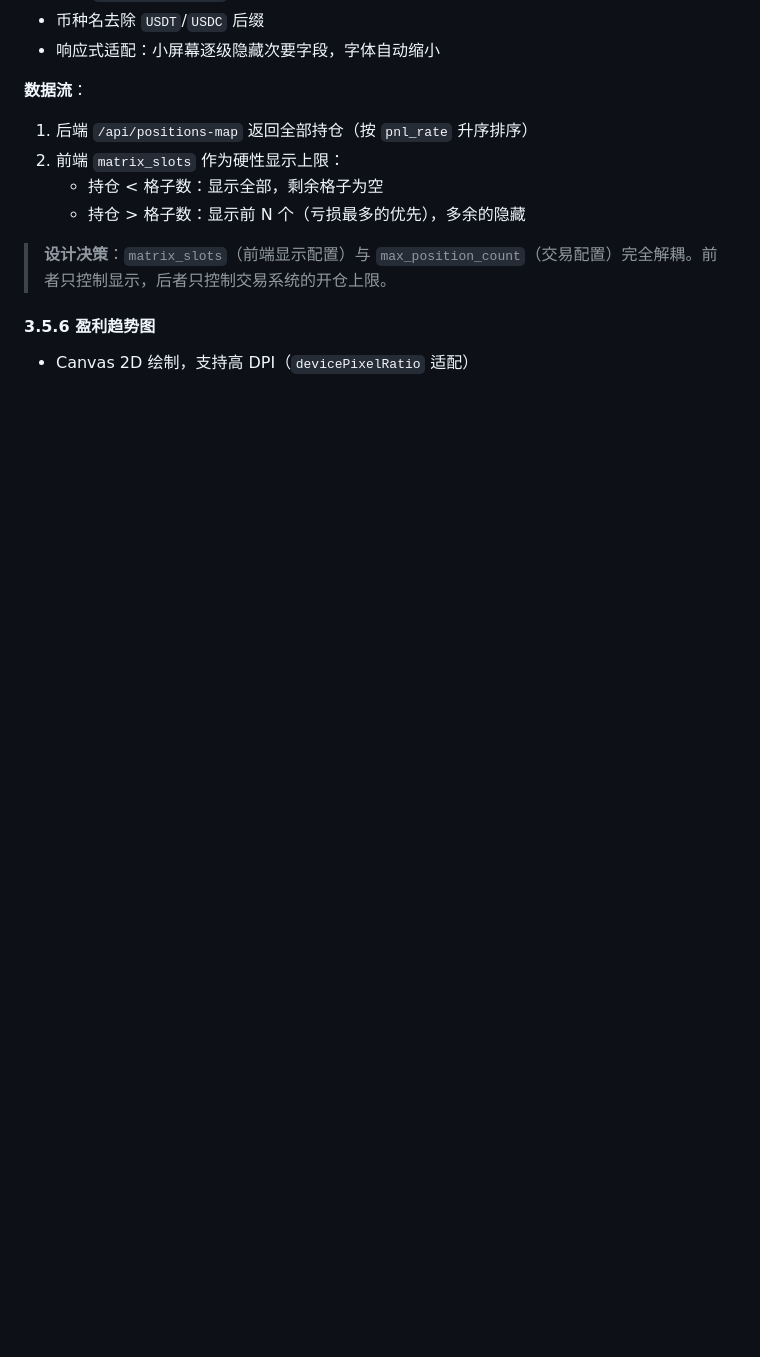
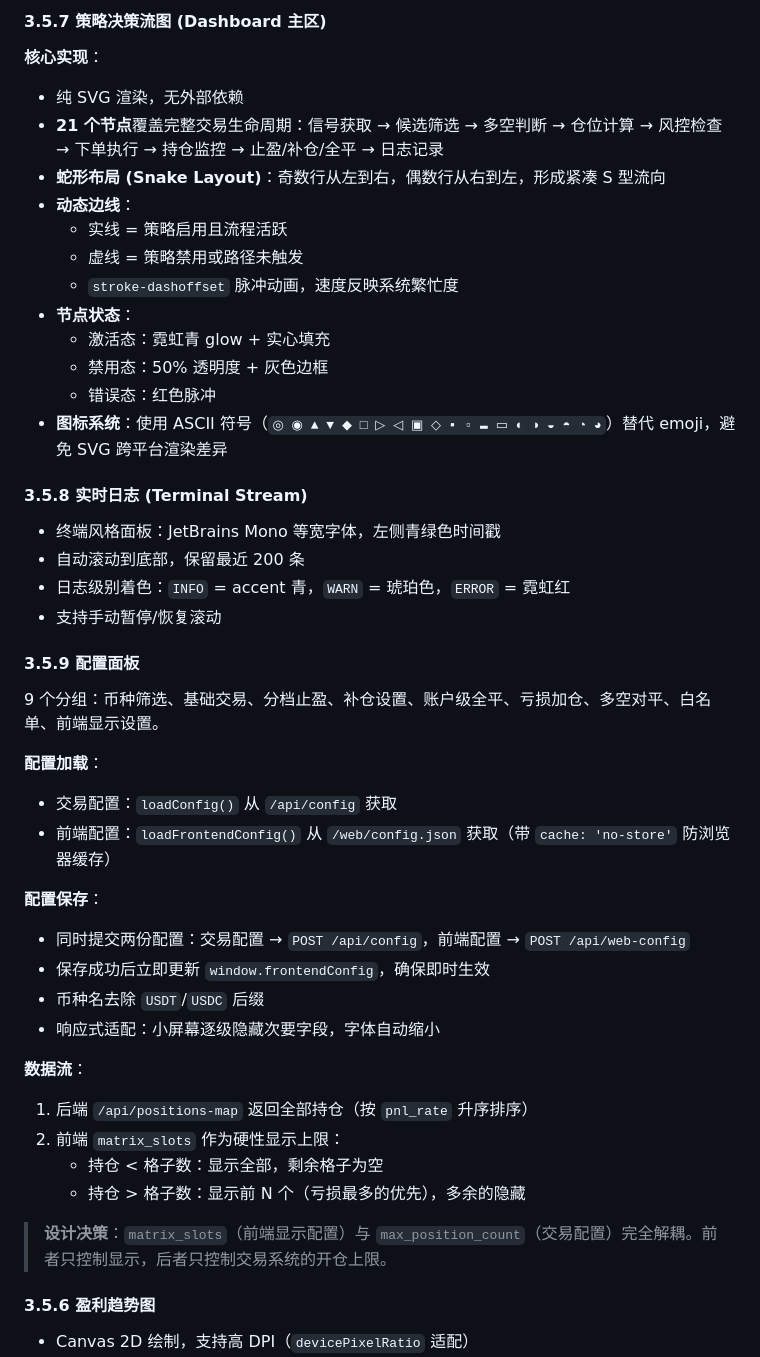
Before and after one commit to luonin23/EvoClaw, a Markdown page: DESIGN.md, the part around one of its changes. Rendered like a GitHub page; blank space fills up the shorter version.

```diff
--- a/DESIGN.md
+++ b/DESIGN.md
@@ -463,3 +491,37 @@ except sqlite3.OperationalError:
+#### 3.5.7 策略决策流图 (Dashboard 主区)
+
+**核心实现**：
+- 纯 SVG 渲染，无外部依赖
+- **21 个节点**覆盖完整交易生命周期：信号获取 → 候选筛选 → 多空判断 → 仓位计算 → 风控检查 → 下单执行 → 持仓监控 → 止盈/补仓/全平 → 日志记录
+- **蛇形布局 (Snake Layout)**：奇数行从左到右，偶数行从右到左，形成紧凑 S 型流向
+- **动态边线**：
+  - 实线 = 策略启用且流程活跃
+  - 虚线 = 策略禁用或路径未触发
+  - `stroke-dashoffset` 脉冲动画，速度反映系统繁忙度
+- **节点状态**：
+  - 激活态：霓虹青 glow + 实心填充
+  - 禁用态：50% 透明度 + 灰色边框
+  - 错误态：红色脉冲
+- **图标系统**：使用 ASCII 符号（`◎ ◉ ▲ ▼ ◆ □ ▷ ◁ ▣ ◇ ▪ ▫ ▬ ▭ ◐ ◑ ◒ ◓ ◔ ◕`）替代 emoji，避免 SVG 跨平台渲染差异
+
+#### 3.5.8 实时日志 (Terminal Stream)
+
+- 终端风格面板：JetBrains Mono 等宽字体，左侧青绿色时间戳
+- 自动滚动到底部，保留最近 200 条
+- 日志级别着色：`INFO` = accent 青，`WARN` = 琥珀色，`ERROR` = 霓虹红
+- 支持手动暂停/恢复滚动
+
+#### 3.5.9 配置面板
+
+9 个分组：币种筛选、基础交易、分档止盈、补仓设置、账户级全平、亏损加仓、多空对平、白名单、前端显示设置。
+
+**配置加载**：
+- 交易配置：`loadConfig()` 从 `/api/config` 获取
+- 前端配置：`loadFrontendConfig()` 从 `/web/config.json` 获取（带 `cache: 'no-store'` 防浏览器缓存）
+
+**配置保存**：
+- 同时提交两份配置：交易配置 → `POST /api/config`，前端配置 → `POST /api/web-config`
+- 保存成功后立即更新 `window.frontendConfig`，确保即时生效
 - 币种名去除 `USDT`/`USDC` 后缀
 - 响应式适配：小屏幕逐级隐藏次要字段，字体自动缩小
 
```
Also changed, not shown: other parts of DESIGN.md (+38 -10 lines).
